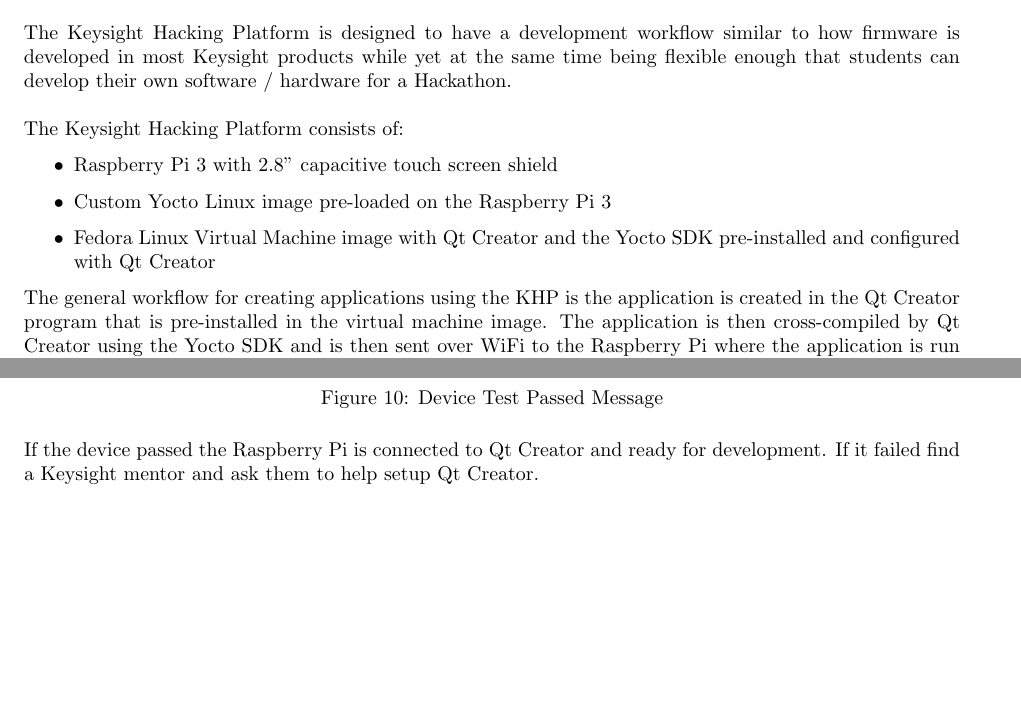
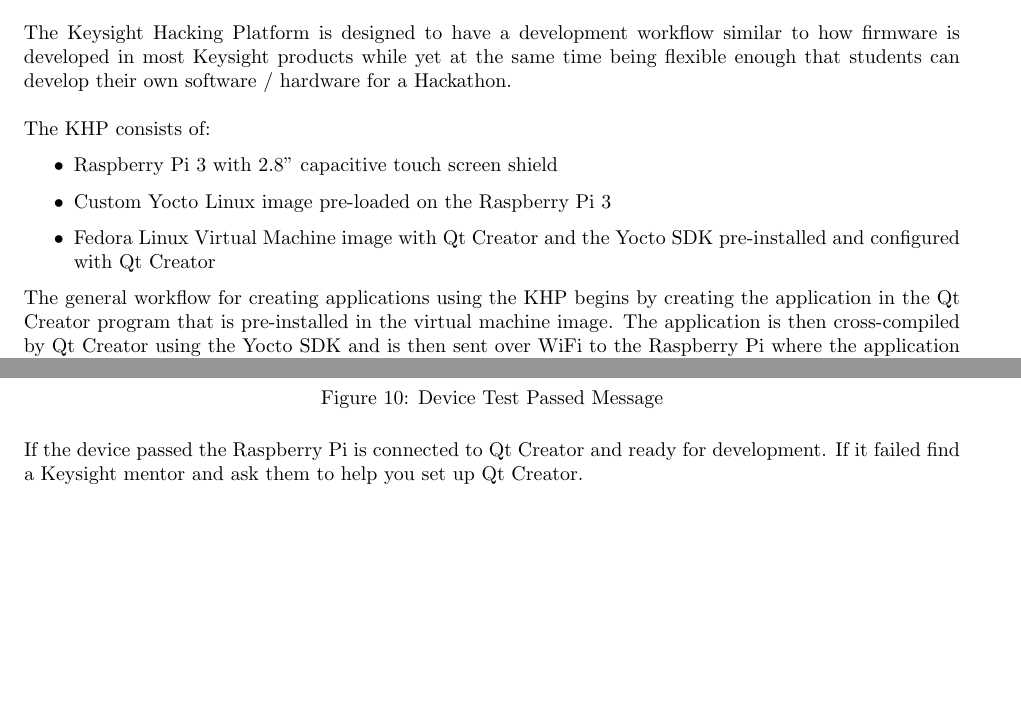
Before and after one commit to bvermeer/Spring_CU_Hackathon_2017, a LaTeX document (Documentation/Getting_Started/Getting_Started.tex): two parts of pages 1 and 6 of 6, joined at a grey line, cut so that both start at the same text. Compiled offline with pdfLaTeX; a LaTeX package or settings file that is missing is left out.

Commit message:
Edited the getting started guide with Nick's changes.

```diff
--- a/Documentation/Getting_Started/Getting_Started.tex
+++ b/Documentation/Getting_Started/Getting_Started.tex
@@ -47,6 +47,15 @@
 
 \renewcommand{\labelenumi}{\alph{enumi}.} % Make numbering in the enumerate environment by letter rather than number (e.g. section 6)
 
+% Setup how hyperlinks look
+\usepackage{xcolor}
+\hypersetup{
+    colorlinks,
+	linkcolor={red!50!black},
+	citecolor={blue!50!black},
+	urlcolor={blue!80!black},
+}
+
 %\usepackage{times} % Uncomment to use the Times New Roman font
 
 %----------------------------------------------------------------------------------------
@@ -82,7 +91,7 @@
 
 The Keysight Hacking Platform is designed to have a development workflow similar to how firmware is developed in most Keysight products while yet at the same time being flexible enough that students can develop their own software / hardware for a Hackathon. \\
 
-The Keysight Hacking Platform consists of:
+The KHP consists of:
 
 	\begin{itemize}
 
@@ -94,7 +103,7 @@
 
 	\end{itemize}
 
-The general workflow for creating applications using the KHP is the application is created in the Qt Creator program that is pre-installed in the virtual machine image. The application is then cross-compiled by Qt Creator using the Yocto SDK and is then sent over WiFi to the Raspberry Pi where the application is run and can be debugged remotely using Qt Creator.
+The general workflow for creating applications using the KHP begins by creating the application in the Qt Creator program that is pre-installed in the virtual machine image. The application is then cross-compiled by Qt Creator using the Yocto SDK and is then sent over WiFi to the Raspberry Pi where the application is run and can be debugged remotely using Qt Creator.
 
 	\begin{figure}[H]
 		\centering
@@ -229,7 +238,7 @@
 		\label{Device_Test_Dialog}
 	\end{figure}
 
-If the device passed the Raspberry Pi is connected to Qt Creator and ready for development. If it failed find a Keysight mentor and ask them to help setup Qt Creator.
+If the device passed the Raspberry Pi is connected to Qt Creator and ready for development. If it failed find a Keysight mentor and ask them to help you set up Qt Creator.
 
 %----------------------------------------------------------------------------------------
 %	APPENDIX
```
Also changed, not shown: Documentation/Getting_Started/Getting_Started.pdf, Documentation/Getting_Started/Getting_Started.tex (4 more changed lines).
